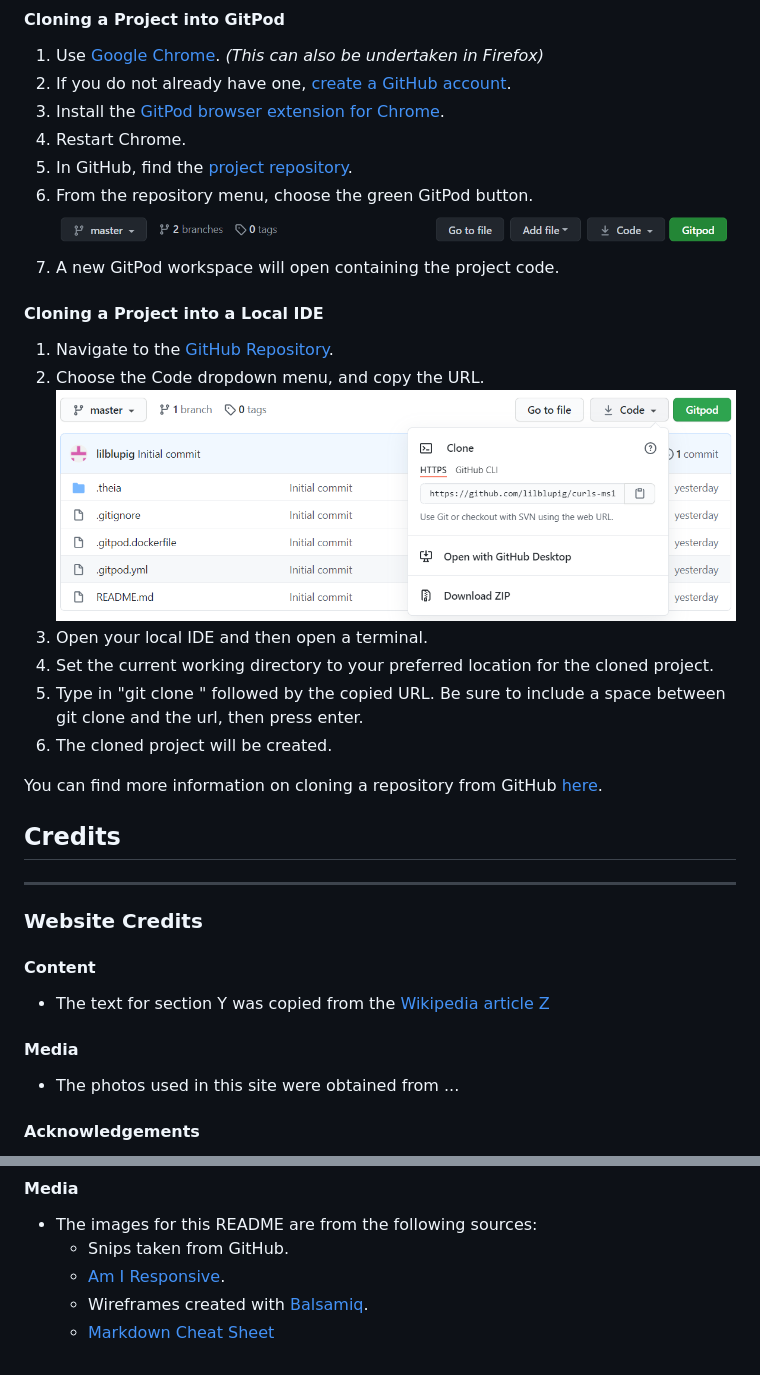
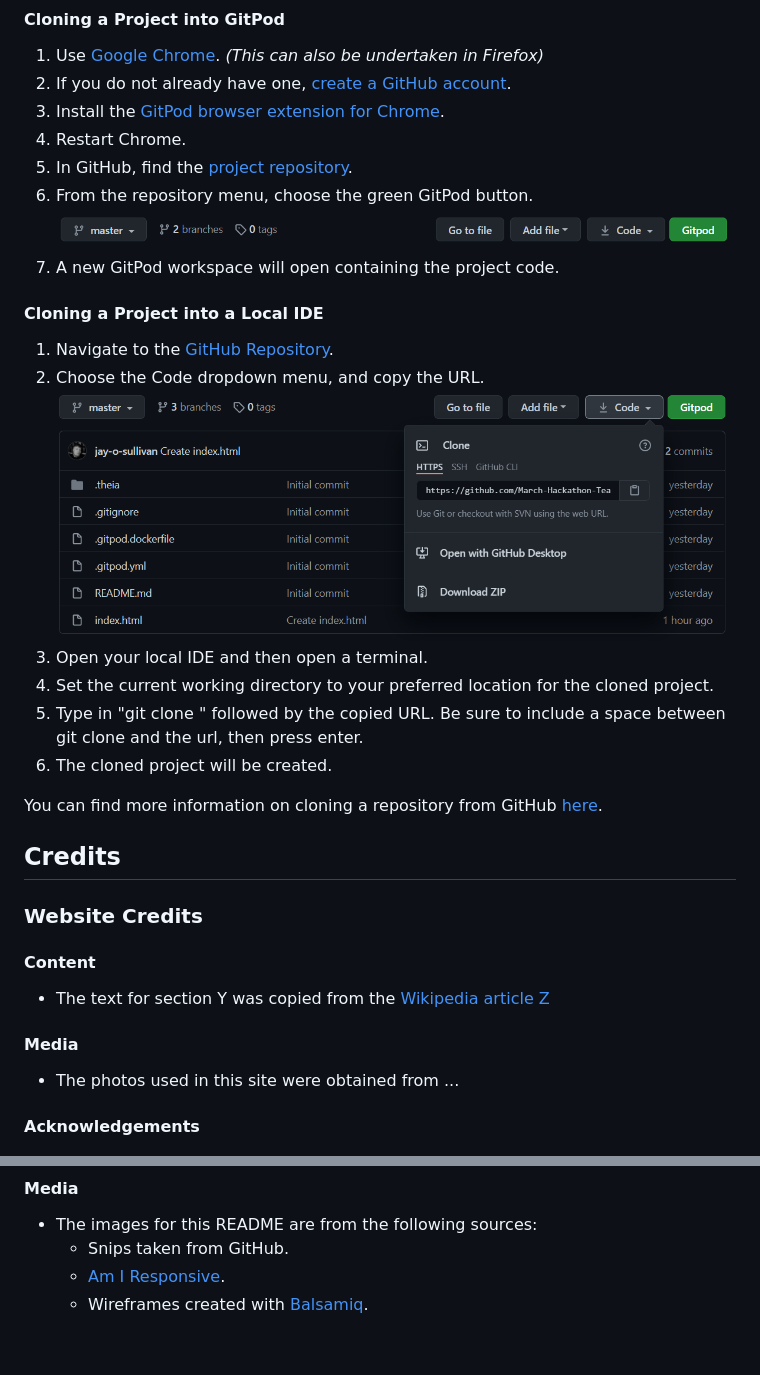
Before and after one commit to katied23/Hackathon-Project-canRename-, a Markdown page: README.md, 2 parts joined by grey strips. GitHub-like rendering; pictures changed too: assets/images/deploy-4.png.

```diff
--- a/README.md
+++ b/README.md
@@ -98,14 +98,14 @@ There are slightly different approaches should you choose to use GitPod to clone
 You can find more information on cloning a repository from GitHub [here](https://docs.github.com/en/github/creating-cloning-and-archiving-repositories/cloning-a-repository).
 
 ## Credits
----
+
 ### Website Credits
 
 #### Content
-- The text for section Y was copied from the [Wikipedia article Z](https://en.wikipedia.org/wiki/Z)
+* The text for section Y was copied from the [Wikipedia article Z](https://en.wikipedia.org/wiki/Z)
 
 #### Media
-- The photos used in this site were obtained from ...
+* The photos used in this site were obtained from ...
 
 #### Acknowledgements
 * This project was created using the following resources:
@@ -124,4 +124,3 @@ You can find more information on cloning a repository from GitHub [here](https:/
   * Snips taken from GitHub.
   * [Am I Responsive](http://ami.responsivedesign.is/).
   * Wireframes created with [Balsamiq](https://balsamiq.com/).
-  * [Markdown Cheat Sheet]()
```
Also changed, not shown: other parts of README.md (+2 -2 lines).
